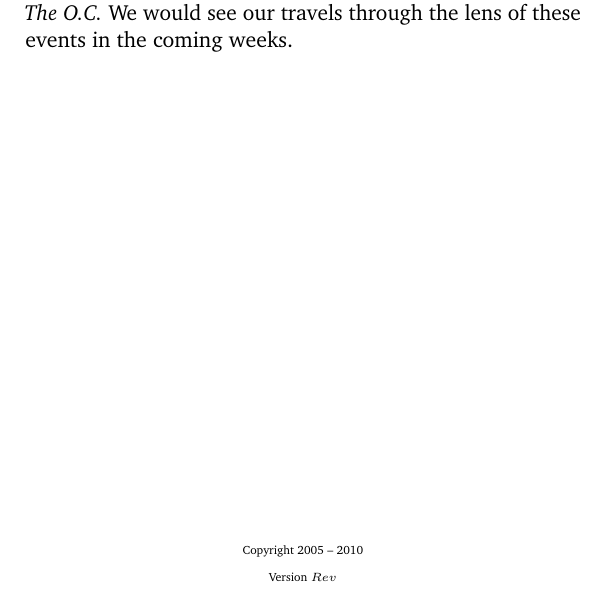
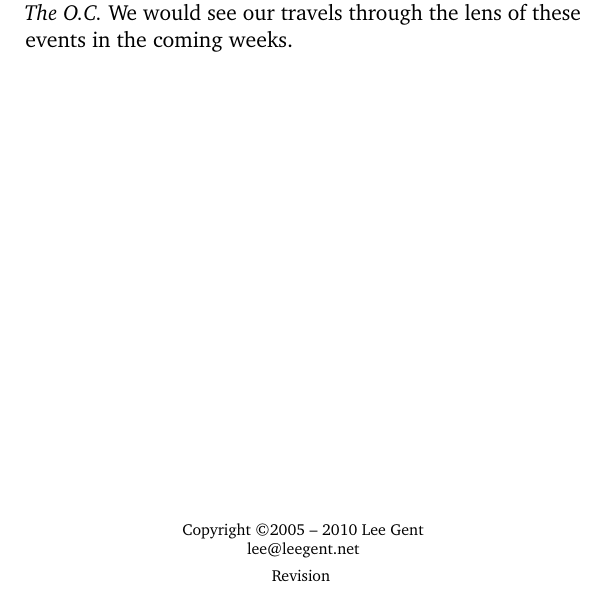
Before and after one commit to leepgent/nevarizonia, a LaTeX thesis (nevarizonia.tex): part of page 2 of 110, cut so that both start at the same text. Compiled offline with pdfLaTeX.

Commit message:
Added copyright

```diff
--- a/nevarizonia.tex
+++ b/nevarizonia.tex
@@ -27,7 +27,7 @@ Some of the thoughts, actions and opinions cause me some embarrassment now, five
 Gary Glitter had just been sent to jail for being a massive paedophile and Michael Jackson was on trial in California for the same thing.  The most popular thing on television is \emph{The O.C.}  We would see our travels through the lens of these events in the coming weeks.
 
 \vfill
-\center{\tiny Copyright 2005 -- 2010 \\ Version $Rev$}
+\center {\scriptsize Copyright \textcopyright 2005 -- 2010 Lee Gent \\ lee@leegent.net \\ $ $Revision$ $ }
 
 \mainmatter
 \chapter[London -- San Francisco]{Thursday, May 26: London -- San Francisco}
```
